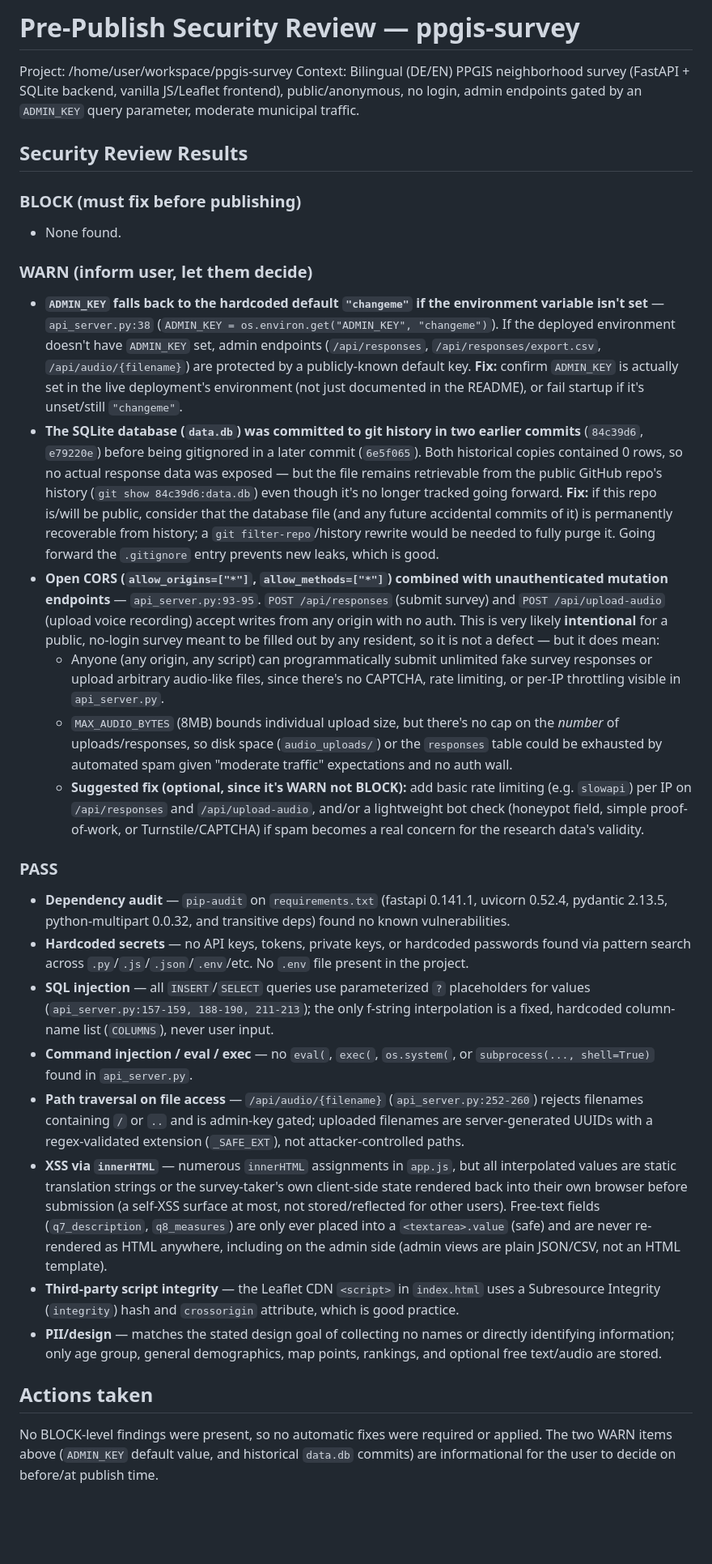
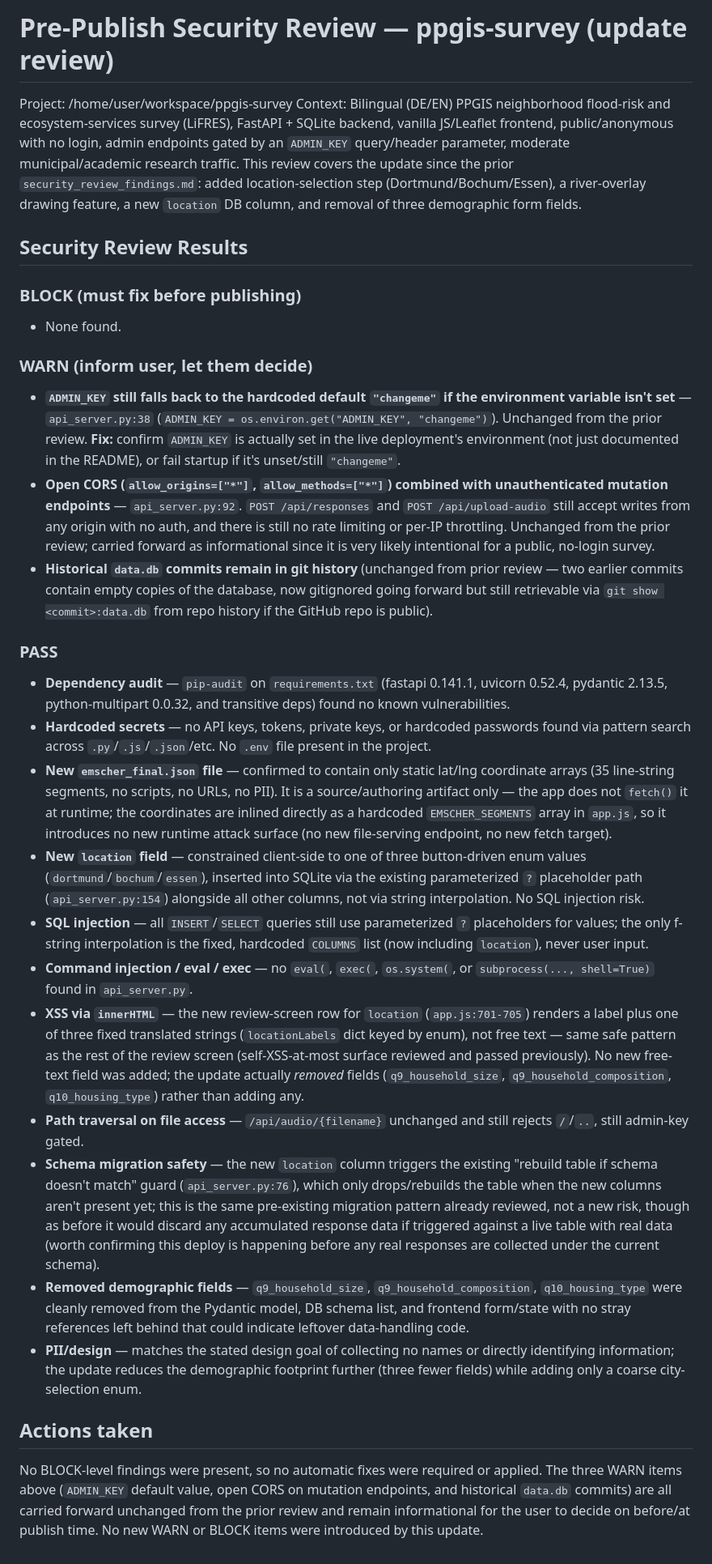
Before and after one commit to mahdigheitasi1371/ppgis-survey, a Markdown page: security_review_findings.md, the part around the change. Shown at 81% size. Rendered like a GitHub page; blank space fills up the shorter version.

Commit message:
Update security review findings for location/river-overlay changes

```diff
--- a/security_review_findings.md
+++ b/security_review_findings.md
@@ -1,7 +1,7 @@
-# Pre-Publish Security Review — ppgis-survey
+# Pre-Publish Security Review — ppgis-survey (update review)
 
 Project: /home/user/workspace/ppgis-survey
-Context: Bilingual (DE/EN) PPGIS neighborhood survey (FastAPI + SQLite backend, vanilla JS/Leaflet frontend), public/anonymous, no login, admin endpoints gated by an `ADMIN_KEY` query parameter, moderate municipal traffic.
+Context: Bilingual (DE/EN) PPGIS neighborhood flood-risk and ecosystem-services survey (LiFRES), FastAPI + SQLite backend, vanilla JS/Leaflet frontend, public/anonymous with no login, admin endpoints gated by an `ADMIN_KEY` query/header parameter, moderate municipal/academic research traffic. This review covers the update since the prior `security_review_findings.md`: added location-selection step (Dortmund/Bochum/Essen), a river-overlay drawing feature, a new `location` DB column, and removal of three demographic form fields.
 
 ## Security Review Results
 
@@ -9,22 +9,22 @@ Context: Bilingual (DE/EN) PPGIS neighborhood survey (FastAPI + SQLite backend,
 - None found.
 
 ### WARN (inform user, let them decide)
-- **`ADMIN_KEY` falls back to the hardcoded default `"changeme"` if the environment variable isn't set** — `api_server.py:38` (`ADMIN_KEY = os.environ.get("ADMIN_KEY", "changeme")`). If the deployed environment doesn't have `ADMIN_KEY` set, admin endpoints (`/api/responses`, `/api/responses/export.csv`, `/api/audio/{filename}`) are protected by a publicly-known default key. **Fix:** confirm `ADMIN_KEY` is actually set in the live deployment's environment (not just documented in the README), or fail startup if it's unset/still `"changeme"`.
-- **The SQLite database (`data.db`) was committed to git history in two earlier commits** (`84c39d6`, `e79220e`) before being gitignored in a later commit (`6e5f065`). Both historical copies contained 0 rows, so no actual response data was exposed — but the file remains retrievable from the public GitHub repo's history (`git show 84c39d6:data.db`) even though it's no longer tracked going forward. **Fix:** if this repo is/will be public, consider that the database file (and any future accidental commits of it) is permanently recoverable from history; a `git filter-repo`/history rewrite would be needed to fully purge it. Going forward the `.gitignore` entry prevents new leaks, which is good.
-- **Open CORS (`allow_origins=["*"]`, `allow_methods=["*"]`) combined with unauthenticated mutation endpoints** — `api_server.py:93-95`. `POST /api/responses` (submit survey) and `POST /api/upload-audio` (upload voice recording) accept writes from any origin with no auth. This is very likely **intentional** for a public, no-login survey meant to be filled out by any resident, so it is not a defect — but it does mean:
-  - Anyone (any origin, any script) can programmatically submit unlimited fake survey responses or upload arbitrary audio-like files, since there's no CAPTCHA, rate limiting, or per-IP throttling visible in `api_server.py`.
-  - `MAX_AUDIO_BYTES` (8MB) bounds individual upload size, but there's no cap on the *number* of uploads/responses, so disk space (`audio_uploads/`) or the `responses` table could be exhausted by automated spam given "moderate traffic" expectations and no auth wall.
-  - **Suggested fix (optional, since it's WARN not BLOCK):** add basic rate limiting (e.g. `slowapi`) per IP on `/api/responses` and `/api/upload-audio`, and/or a lightweight bot check (honeypot field, simple proof-of-work, or Turnstile/CAPTCHA) if spam becomes a real concern for the research data's validity.
+- **`ADMIN_KEY` still falls back to the hardcoded default `"changeme"` if the environment variable isn't set** — `api_server.py:38` (`ADMIN_KEY = os.environ.get("ADMIN_KEY", "changeme")`). Unchanged from the prior review. **Fix:** confirm `ADMIN_KEY` is actually set in the live deployment's environment (not just documented in the README), or fail startup if it's unset/still `"changeme"`.
+- **Open CORS (`allow_origins=["*"]`, `allow_methods=["*"]`) combined with unauthenticated mutation endpoints** — `api_server.py:92`. `POST /api/responses` and `POST /api/upload-audio` still accept writes from any origin with no auth, and there is still no rate limiting or per-IP throttling. Unchanged from the prior review; carried forward as informational since it is very likely intentional for a public, no-login survey.
+- **Historical `data.db` commits remain in git history** (unchanged from prior review — two earlier commits contain empty copies of the database, now gitignored going forward but still retrievable via `git show <commit>:data.db` from repo history if the GitHub repo is public).
 
 ### PASS
 - **Dependency audit** — `pip-audit` on `requirements.txt` (fastapi 0.141.1, uvicorn 0.52.4, pydantic 2.13.5, python-multipart 0.0.32, and transitive deps) found no known vulnerabilities.
-- **Hardcoded secrets** — no API keys, tokens, private keys, or hardcoded passwords found via pattern search across `.py`/`.js`/`.json`/`.env`/etc. No `.env` file present in the project.
-- **SQL injection** — all `INSERT`/`SELECT` queries use parameterized `?` placeholders for values (`api_server.py:157-159, 188-190, 211-213`); the only f-string interpolation is a fixed, hardcoded column-name list (`COLUMNS`), never user input.
+- **Hardcoded secrets** — no API keys, tokens, private keys, or hardcoded passwords found via pattern search across `.py`/`.js`/`.json`/etc. No `.env` file present in the project.
+- **New `emscher_final.json` file** — confirmed to contain only static lat/lng coordinate arrays (35 line-string segments, no scripts, no URLs, no PII). It is a source/authoring artifact only — the app does not `fetch()` it at runtime; the coordinates are inlined directly as a hardcoded `EMSCHER_SEGMENTS` array in `app.js`, so it introduces no new runtime attack surface (no new file-serving endpoint, no new fetch target).
+- **New `location` field** — constrained client-side to one of three button-driven enum values (`dortmund`/`bochum`/`essen`), inserted into SQLite via the existing parameterized `?` placeholder path (`api_server.py:154`) alongside all other columns, not via string interpolation. No SQL injection risk.
+- **SQL injection** — all `INSERT`/`SELECT` queries still use parameterized `?` placeholders for values; the only f-string interpolation is the fixed, hardcoded `COLUMNS` list (now including `location`), never user input.
 - **Command injection / eval / exec** — no `eval(`, `exec(`, `os.system(`, or `subprocess(..., shell=True)` found in `api_server.py`.
-- **Path traversal on file access** — `/api/audio/{filename}` (`api_server.py:252-260`) rejects filenames containing `/` or `..` and is admin-key gated; uploaded filenames are server-generated UUIDs with a regex-validated extension (`_SAFE_EXT`), not attacker-controlled paths.
-- **XSS via `innerHTML`** — numerous `innerHTML` assignments in `app.js`, but all interpolated values are static translation strings or the survey-taker's own client-side state rendered back into their own browser before submission (a self-XSS surface at most, not stored/reflected for other users). Free-text fields (`q7_description`, `q8_measures`) are only ever placed into a `<textarea>.value` (safe) and are never re-rendered as HTML anywhere, including on the admin side (admin views are plain JSON/CSV, not an HTML template).
-- **Third-party script integrity** — the Leaflet CDN `<script>` in `index.html` uses a Subresource Integrity (`integrity`) hash and `crossorigin` attribute, which is good practice.
-- **PII/design** — matches the stated design goal of collecting no names or directly identifying information; only age group, general demographics, map points, rankings, and optional free text/audio are stored.
+- **XSS via `innerHTML`** — the new review-screen row for `location` (`app.js:701-705`) renders a label plus one of three fixed translated strings (`locationLabels` dict keyed by enum), not free text — same safe pattern as the rest of the review screen (self-XSS-at-most surface reviewed and passed previously). No new free-text field was added; the update actually *removed* fields (`q9_household_size`, `q9_household_composition`, `q10_housing_type`) rather than adding any.
+- **Path traversal on file access** — `/api/audio/{filename}` unchanged and still rejects `/`/`..`, still admin-key gated.
+- **Schema migration safety** — the new `location` column triggers the existing "rebuild table if schema doesn't match" guard (`api_server.py:76`), which only drops/rebuilds the table when the new columns aren't present yet; this is the same pre-existing migration pattern already reviewed, not a new risk, though as before it would discard any accumulated response data if triggered against a live table with real data (worth confirming this deploy is happening before any real responses are collected under the current schema).
+- **Removed demographic fields** — `q9_household_size`, `q9_household_composition`, `q10_housing_type` were cleanly removed from the Pydantic model, DB schema list, and frontend form/state with no stray references left behind that could indicate leftover data-handling code.
+- **PII/design** — matches the stated design goal of collecting no names or directly identifying information; the update reduces the demographic footprint further (three fewer fields) while adding only a coarse city-selection enum.
 
 ## Actions taken
-No BLOCK-level findings were present, so no automatic fixes were required or applied. The two WARN items above (`ADMIN_KEY` default value, and historical `data.db` commits) are informational for the user to decide on before/at publish time.
+No BLOCK-level findings were present, so no automatic fixes were required or applied. The three WARN items above (`ADMIN_KEY` default value, open CORS on mutation endpoints, and historical `data.db` commits) are all carried forward unchanged from the prior review and remain informational for the user to decide on before/at publish time. No new WARN or BLOCK items were introduced by this update.
```
